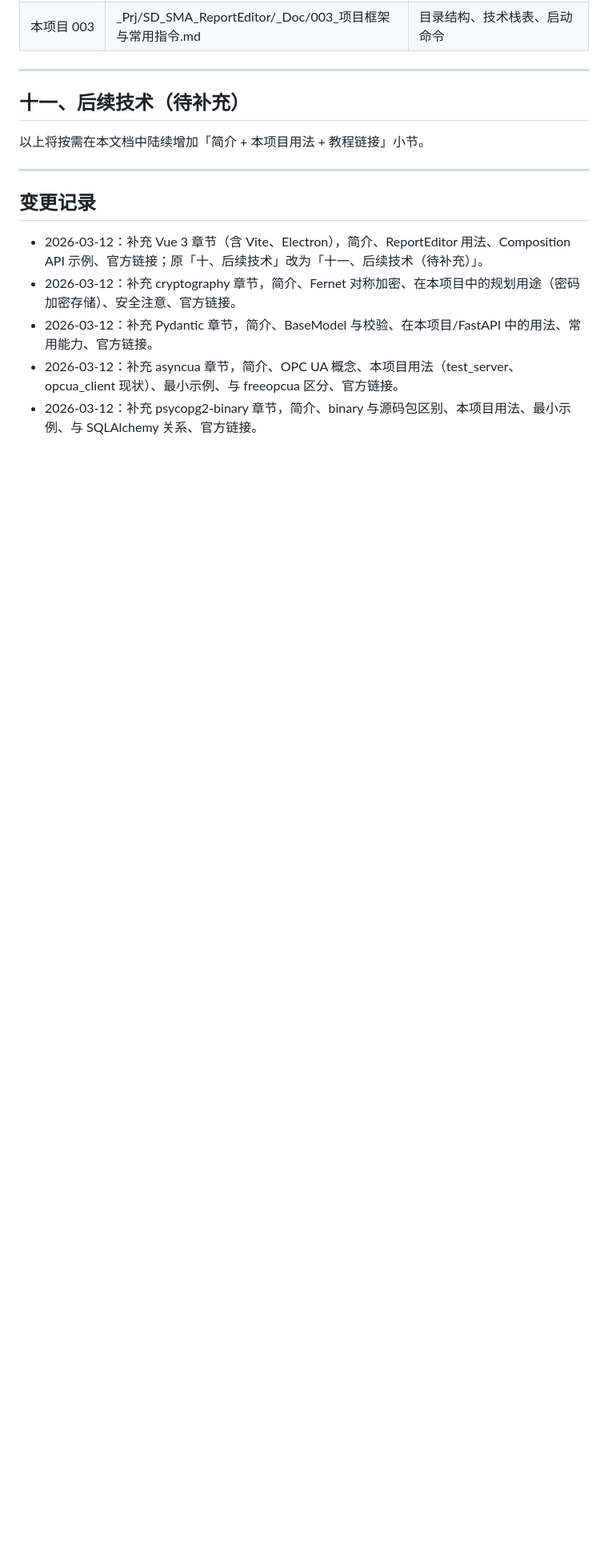
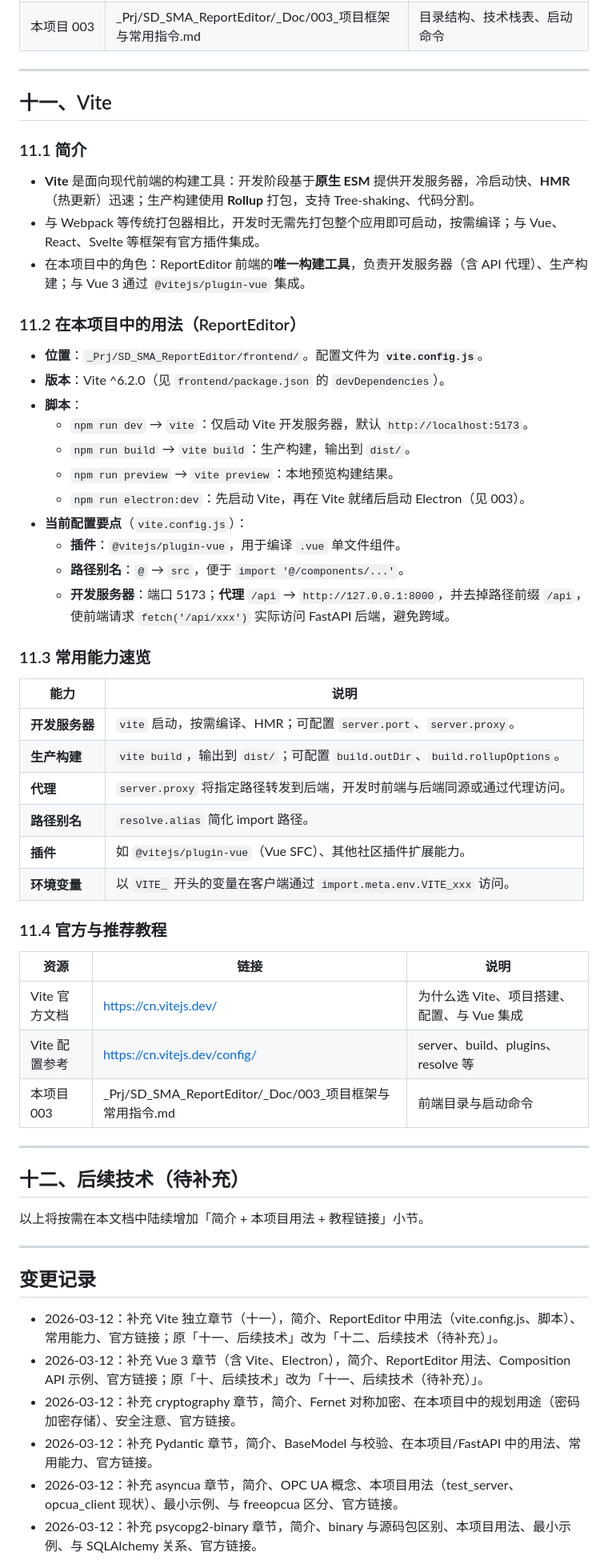
Before and after one commit to cwjwudi/sma_data_collector, a Markdown page: _Doc/005_框架技术栈与教程.md, the part around one of its changes. Shown at 80% size. Rendered like a GitHub page; blank space fills up the shorter version.

Commit message:
docs: 005 补充 Vite 独立章节
Made-with: Cursor

```diff
--- a/_Doc/005_框架技术栈与教程.md
+++ b/_Doc/005_框架技术栈与教程.md
@@ -648,7 +648,50 @@ onMounted(() => {
 
 ---
 
-## 十一、后续技术（待补充）
+## 十一、Vite
+
+### 11.1 简介
+
+- **Vite** 是面向现代前端的构建工具：开发阶段基于**原生 ESM** 提供开发服务器，冷启动快、**HMR**（热更新）迅速；生产构建使用 **Rollup** 打包，支持 Tree-shaking、代码分割。
+- 与 Webpack 等传统打包器相比，开发时无需先打包整个应用即可启动，按需编译；与 Vue、React、Svelte 等框架有官方插件集成。
+- 在本项目中的角色：ReportEditor 前端的**唯一构建工具**，负责开发服务器（含 API 代理）、生产构建；与 Vue 3 通过 `@vitejs/plugin-vue` 集成。
+
+### 11.2 在本项目中的用法（ReportEditor）
+
+- **位置**：`_Prj/SD_SMA_ReportEditor/frontend/`。配置文件为 **`vite.config.js`**。
+- **版本**：Vite ^6.2.0（见 `frontend/package.json` 的 `devDependencies`）。
+- **脚本**：
+  - `npm run dev` → `vite`：仅启动 Vite 开发服务器，默认 `http://localhost:5173`。
+  - `npm run build` → `vite build`：生产构建，输出到 `dist/`。
+  - `npm run preview` → `vite preview`：本地预览构建结果。
+  - `npm run electron:dev`：先启动 Vite，再在 Vite 就绪后启动 Electron（见 003）。
+- **当前配置要点**（`vite.config.js`）：
+  - **插件**：`@vitejs/plugin-vue`，用于编译 `.vue` 单文件组件。
+  - **路径别名**：`@` → `src`，便于 `import '@/components/...'`。
+  - **开发服务器**：端口 5173；**代理** `/api` → `http://127.0.0.1:8000`，并去掉路径前缀 `/api`，使前端请求 `fetch('/api/xxx')` 实际访问 FastAPI 后端，避免跨域。
+
+### 11.3 常用能力速览
+
+| 能力 | 说明 |
+|------|------|
+| **开发服务器** | `vite` 启动，按需编译、HMR；可配置 `server.port`、`server.proxy`。 |
+| **生产构建** | `vite build`，输出到 `dist/`；可配置 `build.outDir`、`build.rollupOptions`。 |
+| **代理** | `server.proxy` 将指定路径转发到后端，开发时前端与后端同源或通过代理访问。 |
+| **路径别名** | `resolve.alias` 简化 import 路径。 |
+| **插件** | 如 `@vitejs/plugin-vue`（Vue SFC）、其他社区插件扩展能力。 |
+| **环境变量** | 以 `VITE_` 开头的变量在客户端通过 `import.meta.env.VITE_xxx` 访问。 |
+
+### 11.4 官方与推荐教程
+
+| 资源 | 链接 | 说明 |
+|------|------|------|
+| Vite 官方文档 | https://cn.vitejs.dev/ | 为什么选 Vite、项目搭建、配置、与 Vue 集成 |
+| Vite 配置参考 | https://cn.vitejs.dev/config/ | server、build、plugins、resolve 等 |
+| 本项目 003 | _Prj/SD_SMA_ReportEditor/_Doc/003_项目框架与常用指令.md | 前端目录与启动命令 |
+
+---
+
+## 十二、后续技术（待补充）
 
 以上将按需在本文档中陆续增加「简介 + 本项目用法 + 教程链接」小节。
 
@@ -656,6 +699,7 @@ onMounted(() => {
 
 ## 变更记录
 
+- 2026-03-12：补充 Vite 独立章节（十一），简介、ReportEditor 中用法（vite.config.js、脚本）、常用能力、官方链接；原「十一、后续技术」改为「十二、后续技术（待补充）」。
 - 2026-03-12：补充 Vue 3 章节（含 Vite、Electron），简介、ReportEditor 用法、Composition API 示例、官方链接；原「十、后续技术」改为「十一、后续技术（待补充）」。
 - 2026-03-12：补充 cryptography 章节，简介、Fernet 对称加密、在本项目中的规划用途（密码加密存储）、安全注意、官方链接。
 - 2026-03-12：补充 Pydantic 章节，简介、BaseModel 与校验、在本项目/FastAPI 中的用法、常用能力、官方链接。
```
Also changed, not shown: other parts of _Doc/005_框架技术栈与教程.md (+1 -1 lines).
